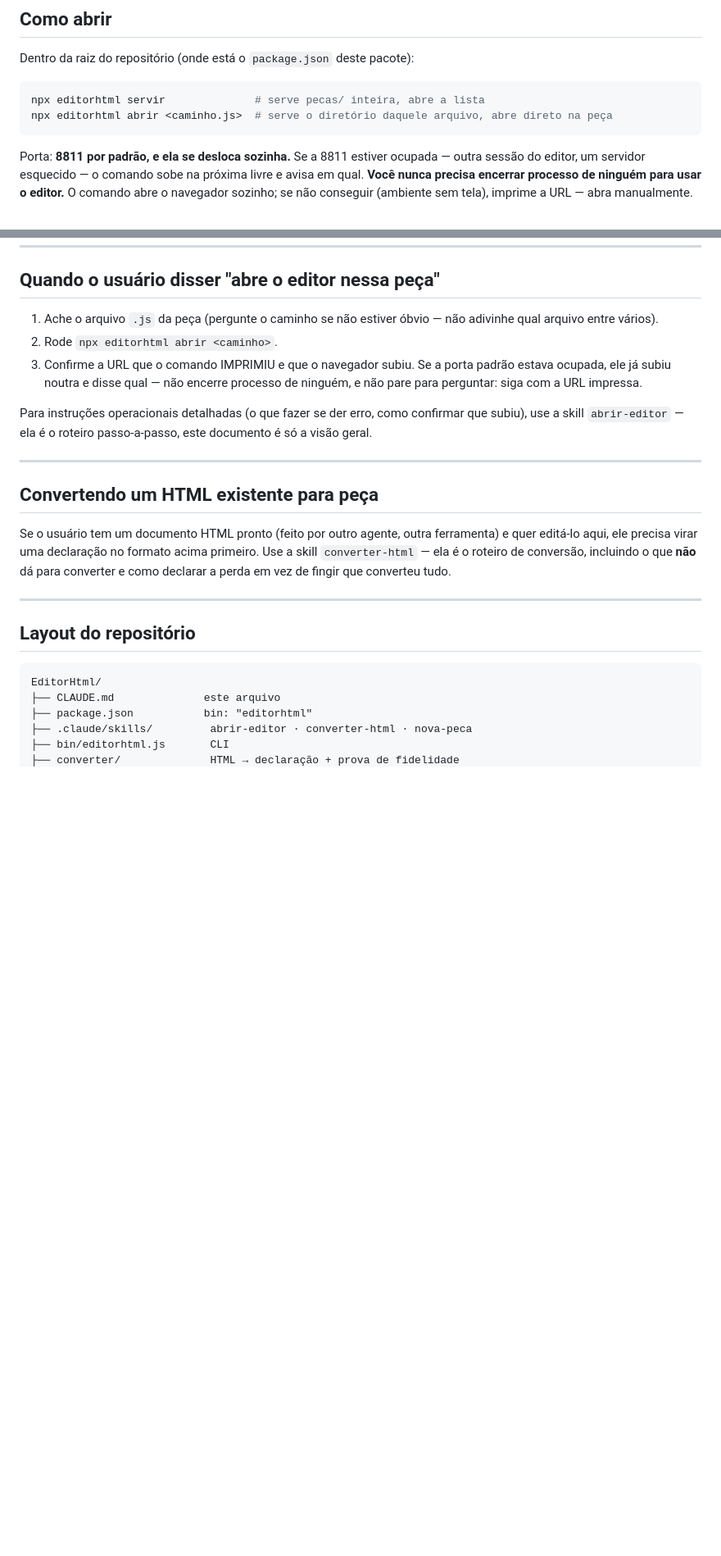
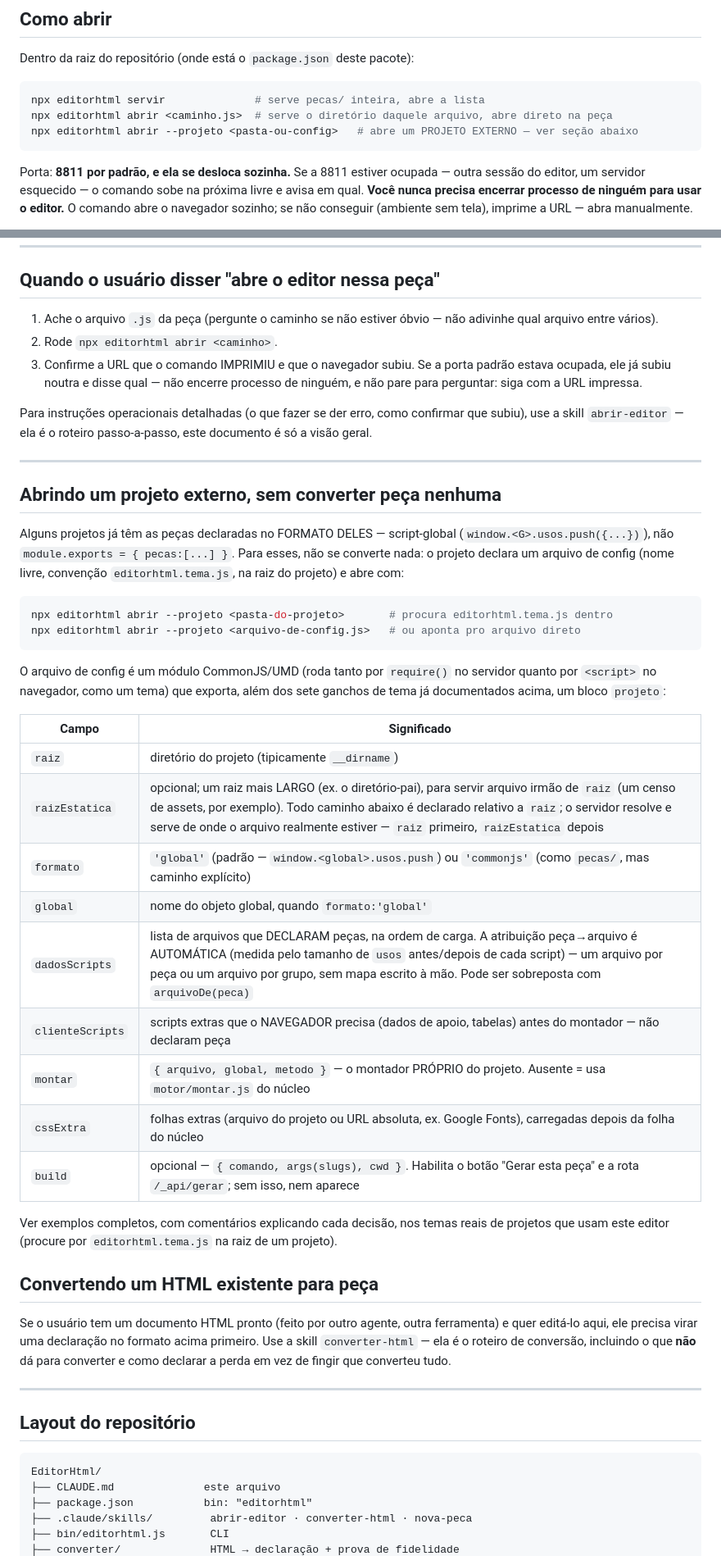
Before and after one commit to Joaoppob/EditorHtml, a Markdown page: CLAUDE.md, 2 parts joined by grey strips. Shown at 82% size. Rendered like a GitHub page; blank space fills up the shorter version.

Commit message:
docs: contrato de projeto (abrir sem converter) no CLAUDE.md e README
Documenta o bloco `projeto` do arquivo de config (raiz, raizEstatica,
formato, global, dadosScripts, clienteScripts, montar, cssExtra, build)
e o comando `npx editorhtml abrir --projeto <pasta-ou-config>`, novos
nesta rodada. Também lista `editor/texto-camada.js` no layout do
repositório.

Co-Authored-By: Claude Opus 5 <noreply@anthropic.com>

````diff
--- a/CLAUDE.md
+++ b/CLAUDE.md
@@ -83,6 +83,7 @@ Dentro da raiz do repositório (onde está o `package.json` deste pacote):
 ```bash
 npx editorhtml servir              # serve pecas/ inteira, abre a lista
 npx editorhtml abrir <caminho.js>  # serve o diretório daquele arquivo, abre direto na peça
+npx editorhtml abrir --projeto <pasta-ou-config>   # abre um PROJETO EXTERNO — ver seção abaixo
 ```
 
 Porta: **8811 por padrão, e ela se desloca sozinha.** Se a 8811 estiver
@@ -127,6 +128,38 @@ passo-a-passo, este documento é só a visão geral.
 
 ---
 
+## Abrindo um projeto externo, sem converter peça nenhuma
+
+Alguns projetos já têm as peças declaradas no FORMATO DELES — script-global
+(`window.<G>.usos.push({...})`), não `module.exports = { pecas:[...] }`. Para
+esses, não se converte nada: o projeto declara um arquivo de config (nome
+livre, convenção `editorhtml.tema.js`, na raiz do projeto) e abre com:
+
+```bash
+npx editorhtml abrir --projeto <pasta-do-projeto>       # procura editorhtml.tema.js dentro
+npx editorhtml abrir --projeto <arquivo-de-config.js>   # ou aponta pro arquivo direto
+```
+
+O arquivo de config é um módulo CommonJS/UMD (roda tanto por `require()` no
+servidor quanto por `<script>` no navegador, como um tema) que exporta, além
+dos sete ganchos de tema já documentados acima, um bloco `projeto`:
+
+| Campo | Significado |
+|---|---|
+| `raiz` | diretório do projeto (tipicamente `__dirname`) |
+| `raizEstatica` | opcional; um raiz mais LARGO (ex. o diretório-pai), para servir arquivo irmão de `raiz` (um censo de assets, por exemplo). Todo caminho abaixo é declarado relativo a `raiz`; o servidor resolve e serve de onde o arquivo realmente estiver — `raiz` primeiro, `raizEstatica` depois |
+| `formato` | `'global'` (padrão — `window.<global>.usos.push`) ou `'commonjs'` (como `pecas/`, mas caminho explícito) |
+| `global` | nome do objeto global, quando `formato:'global'` |
+| `dadosScripts` | lista de arquivos que DECLARAM peças, na ordem de carga. A atribuição peça→arquivo é AUTOMÁTICA (medida pelo tamanho de `usos` antes/depois de cada script) — um arquivo por peça ou um arquivo por grupo, sem mapa escrito à mão. Pode ser sobreposta com `arquivoDe(peca)` |
+| `clienteScripts` | scripts extras que o NAVEGADOR precisa (dados de apoio, tabelas) antes do montador — não declaram peça |
+| `montar` | `{ arquivo, global, metodo }` — o montador PRÓPRIO do projeto. Ausente = usa `motor/montar.js` do núcleo |
+| `cssExtra` | folhas extras (arquivo do projeto ou URL absoluta, ex. Google Fonts), carregadas depois da folha do núcleo |
+| `build` | opcional — `{ comando, args(slugs), cwd }`. Habilita o botão "Gerar esta peça" e a rota `/_api/gerar`; sem isso, nem aparece |
+
+Ver exemplos completos, com comentários explicando cada decisão, nos temas
+reais de projetos que usam este editor (procure por `editorhtml.tema.js` na
+raiz de um projeto).
+
 ## Convertendo um HTML existente para peça
 
 Se o usuário tem um documento HTML pronto (feito por outro agente, outra
````
Also changed, not shown: other parts of CLAUDE.md (+2 -1 lines), README.md (+5 -2 lines).
